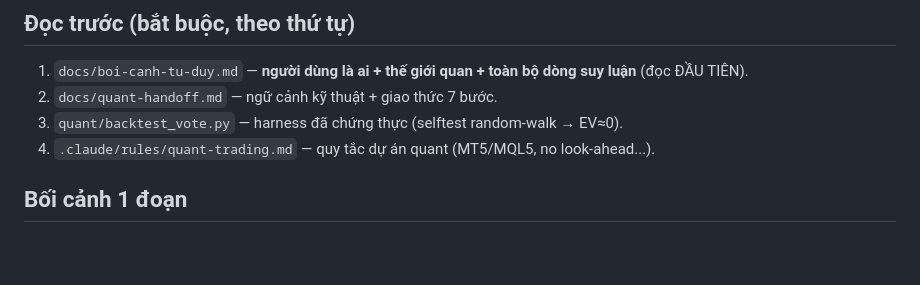
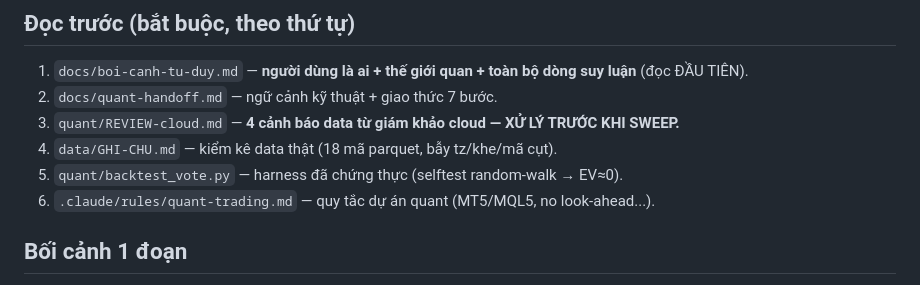
Before and after one commit to hoangminhvu423/thosat-pro-app, a Markdown page: quant/NHIEM-VU.md, the part around the change. Drawn GitHub-style; blank space fills up the shorter version.

```diff
--- a/quant/NHIEM-VU.md
+++ b/quant/NHIEM-VU.md
@@ -6,8 +6,10 @@
 ## Đọc trước (bắt buộc, theo thứ tự)
 1. `docs/boi-canh-tu-duy.md` — **người dùng là ai + thế giới quan + toàn bộ dòng suy luận** (đọc ĐẦU TIÊN).
 2. `docs/quant-handoff.md` — ngữ cảnh kỹ thuật + giao thức 7 bước.
-3. `quant/backtest_vote.py` — harness đã chứng thực (selftest random-walk → EV≈0).
-4. `.claude/rules/quant-trading.md` — quy tắc dự án quant (MT5/MQL5, no look-ahead...).
+3. `quant/REVIEW-cloud.md` — **4 cảnh báo data từ giám khảo cloud — XỬ LÝ TRƯỚC KHI SWEEP.**
+4. `data/GHI-CHU.md` — kiểm kê data thật (18 mã parquet, bẫy tz/khe/mã cụt).
+5. `quant/backtest_vote.py` — harness đã chứng thực (selftest random-walk → EV≈0).
+6. `.claude/rules/quant-trading.md` — quy tắc dự án quant (MT5/MQL5, no look-ahead...).
 
 ## Bối cảnh 1 đoạn
 Người dùng: builder-first quant (~2 năm EA/MQL5, đã phá hàng nghìn EA), trade forex + BTC + chỉ số
```
Also changed, not shown: quant/REVIEW-cloud.md (added, +46 -0 lines).
